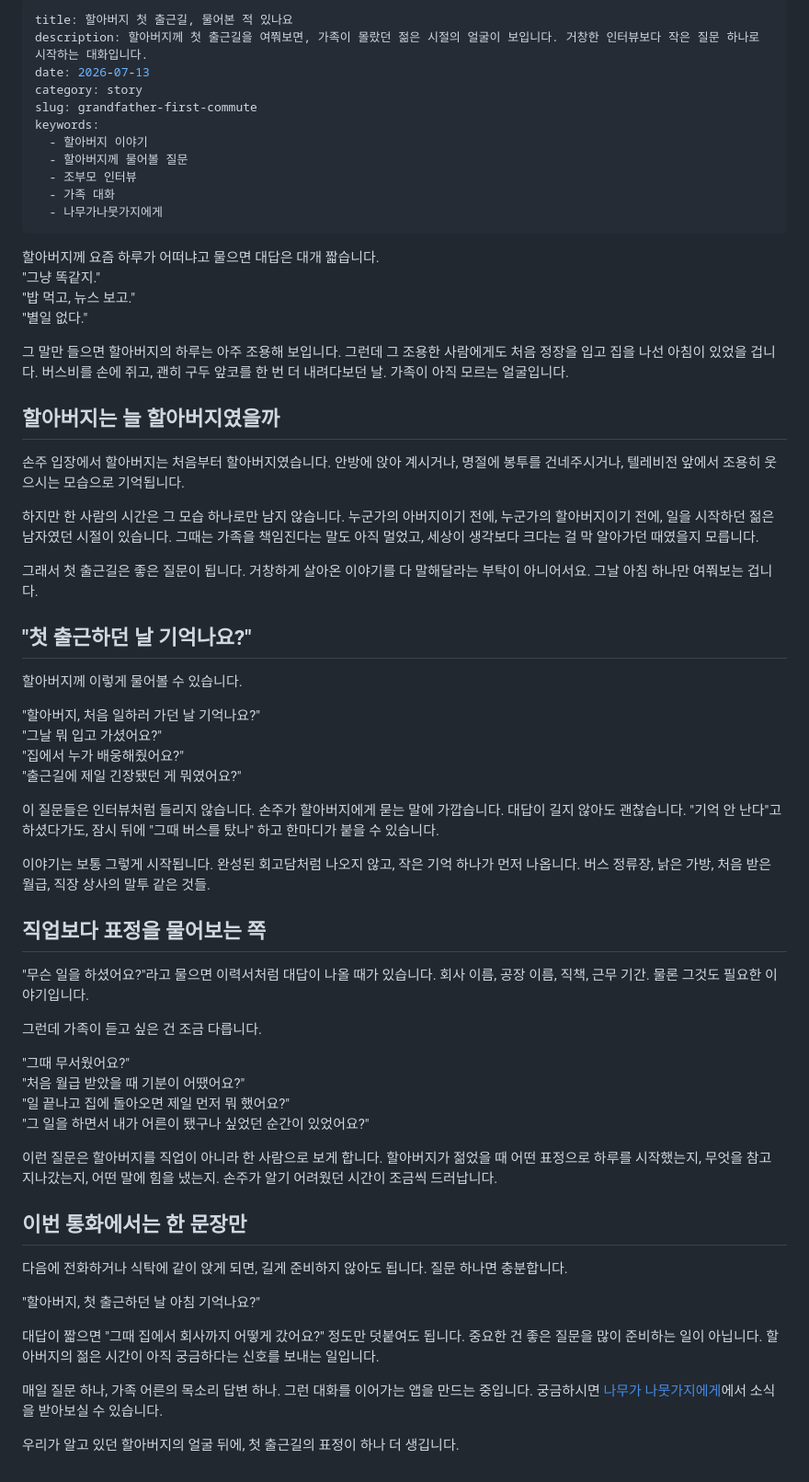
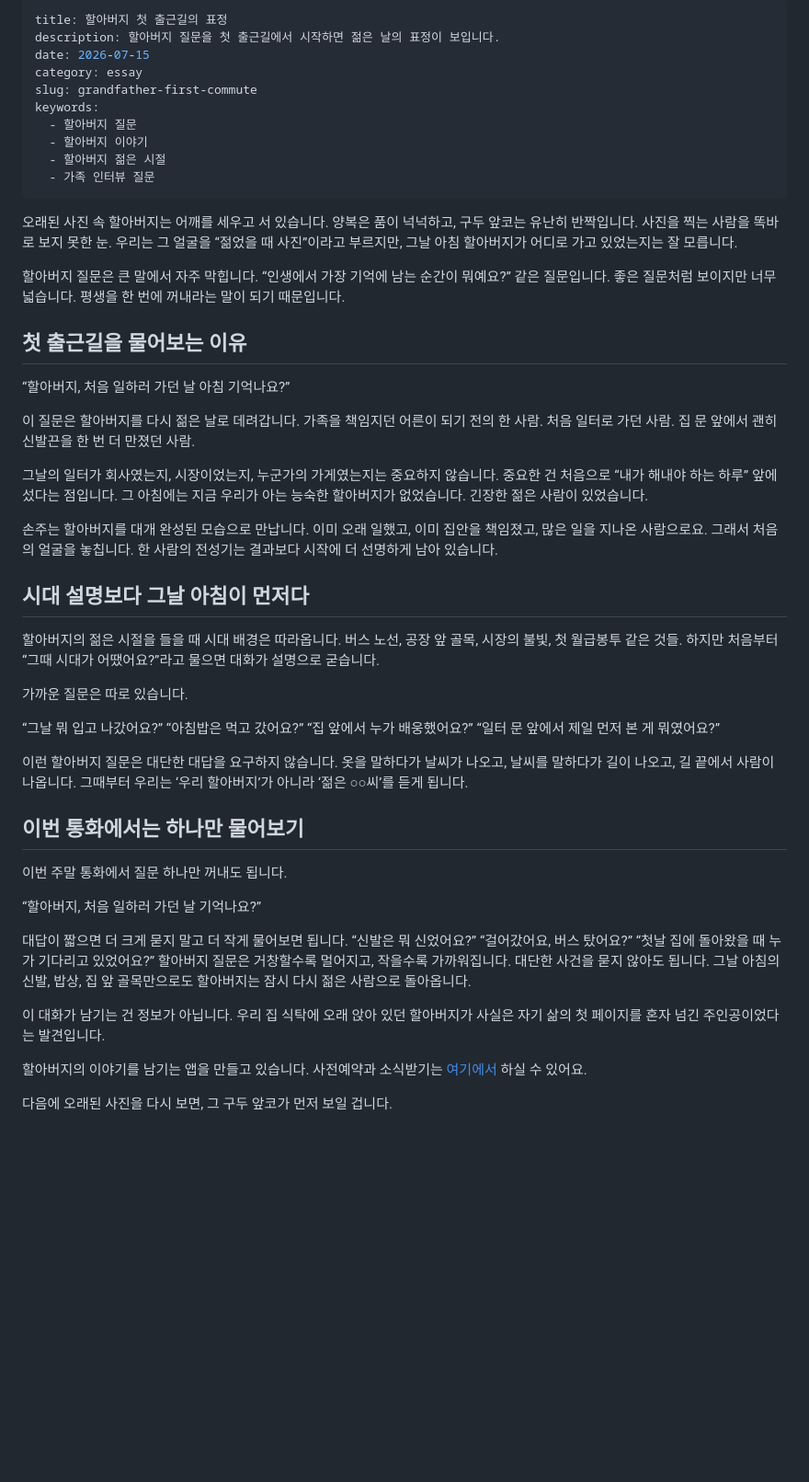
Before and after one commit to momento25/namuga-website, a Markdown page: content/blog/grandfather-first-commute.md, the part around the change. Shown at 92% size. Rendered like a GitHub page; blank space fills up the shorter version.

Commit message:
blog: grandfather-first-commute 발행 (2026-07-15)

```diff
--- a/content/blog/grandfather-first-commute.md
+++ b/content/blog/grandfather-first-commute.md
@@ -1,66 +1,53 @@
 ---
-title: 할아버지 첫 출근길, 물어본 적 있나요
-description: 할아버지께 첫 출근길을 여쭤보면, 가족이 몰랐던 젊은 시절의 얼굴이 보입니다. 거창한 인터뷰보다 작은 질문 하나로 시작하는 대화입니다.
-date: 2026-07-13
-category: story
+title: 할아버지 첫 출근길의 표정
+description: 할아버지 질문을 첫 출근길에서 시작하면 젊은 날의 표정이 보입니다.
+date: 2026-07-15
+category: essay
 slug: grandfather-first-commute
 keywords:
+  - 할아버지 질문
   - 할아버지 이야기
-  - 할아버지께 물어볼 질문
-  - 조부모 인터뷰
-  - 가족 대화
-  - 나무가나뭇가지에게
+  - 할아버지 젊은 시절
+  - 가족 인터뷰 질문
 ---
 
-할아버지께 요즘 하루가 어떠냐고 물으면 대답은 대개 짧습니다.
-"그냥 똑같지."
-"밥 먹고, 뉴스 보고."
-"별일 없다."
+오래된 사진 속 할아버지는 어깨를 세우고 서 있습니다. 양복은 품이 넉넉하고, 구두 앞코는 유난히 반짝입니다. 사진을 찍는 사람을 똑바로 보지 못한 눈. 우리는 그 얼굴을 “젊었을 때 사진”이라고 부르지만, 그날 아침 할아버지가 어디로 가고 있었는지는 잘 모릅니다.
 
-그 말만 들으면 할아버지의 하루는 아주 조용해 보입니다. 그런데 그 조용한 사람에게도 처음 정장을 입고 집을 나선 아침이 있었을 겁니다. 버스비를 손에 쥐고, 괜히 구두 앞코를 한 번 더 내려다보던 날. 가족이 아직 모르는 얼굴입니다.
+할아버지 질문은 큰 말에서 자주 막힙니다. “인생에서 가장 기억에 남는 순간이 뭐예요?” 같은 질문입니다. 좋은 질문처럼 보이지만 너무 넓습니다. 평생을 한 번에 꺼내라는 말이 되기 때문입니다.
 
-## 할아버지는 늘 할아버지였을까
+## 첫 출근길을 물어보는 이유
 
-손주 입장에서 할아버지는 처음부터 할아버지였습니다. 안방에 앉아 계시거나, 명절에 봉투를 건네주시거나, 텔레비전 앞에서 조용히 웃으시는 모습으로 기억됩니다.
+“할아버지, 처음 일하러 가던 날 아침 기억나요?”
 
-하지만 한 사람의 시간은 그 모습 하나로만 남지 않습니다. 누군가의 아버지이기 전에, 누군가의 할아버지이기 전에, 일을 시작하던 젊은 남자였던 시절이 있습니다. 그때는 가족을 책임진다는 말도 아직 멀었고, 세상이 생각보다 크다는 걸 막 알아가던 때였을지 모릅니다.
+이 질문은 할아버지를 다시 젊은 날로 데려갑니다. 가족을 책임지던 어른이 되기 전의 한 사람. 처음 일터로 가던 사람. 집 문 앞에서 괜히 신발끈을 한 번 더 만졌던 사람.
 
-그래서 첫 출근길은 좋은 질문이 됩니다. 거창하게 살아온 이야기를 다 말해달라는 부탁이 아니어서요. 그날 아침 하나만 여쭤보는 겁니다.
+그날의 일터가 회사였는지, 시장이었는지, 누군가의 가게였는지는 중요하지 않습니다. 중요한 건 처음으로 “내가 해내야 하는 하루” 앞에 섰다는 점입니다. 그 아침에는 지금 우리가 아는 능숙한 할아버지가 없었습니다. 긴장한 젊은 사람이 있었습니다.
 
-## "첫 출근하던 날 기억나요?"
+손주는 할아버지를 대개 완성된 모습으로 만납니다. 이미 오래 일했고, 이미 집안을 책임졌고, 많은 일을 지나온 사람으로요. 그래서 처음의 얼굴을 놓칩니다. 한 사람의 전성기는 결과보다 시작에 더 선명하게 남아 있습니다.
 
-할아버지께 이렇게 물어볼 수 있습니다.
+## 시대 설명보다 그날 아침이 먼저다
 
-"할아버지, 처음 일하러 가던 날 기억나요?"
-"그날 뭐 입고 가셨어요?"
-"집에서 누가 배웅해줬어요?"
-"출근길에 제일 긴장됐던 게 뭐였어요?"
+할아버지의 젊은 시절을 들을 때 시대 배경은 따라옵니다. 버스 노선, 공장 앞 골목, 시장의 불빛, 첫 월급봉투 같은 것들. 하지만 처음부터 “그때 시대가 어땠어요?”라고 물으면 대화가 설명으로 굳습니다.
 
-이 질문들은 인터뷰처럼 들리지 않습니다. 손주가 할아버지에게 묻는 말에 가깝습니다. 대답이 길지 않아도 괜찮습니다. "기억 안 난다"고 하셨다가도, 잠시 뒤에 "그때 버스를 탔나" 하고 한마디가 붙을 수 있습니다.
+가까운 질문은 따로 있습니다.
 
-이야기는 보통 그렇게 시작됩니다. 완성된 회고담처럼 나오지 않고, 작은 기억 하나가 먼저 나옵니다. 버스 정류장, 낡은 가방, 처음 받은 월급, 직장 상사의 말투 같은 것들.
+“그날 뭐 입고 나갔어요?”
+“아침밥은 먹고 갔어요?”
+“집 앞에서 누가 배웅했어요?”
+“일터 문 앞에서 제일 먼저 본 게 뭐였어요?”
 
-## 직업보다 표정을 물어보는 쪽
+이런 할아버지 질문은 대단한 대답을 요구하지 않습니다. 옷을 말하다가 날씨가 나오고, 날씨를 말하다가 길이 나오고, 길 끝에서 사람이 나옵니다. 그때부터 우리는 ‘우리 할아버지’가 아니라 ‘젊은 ○○씨’를 듣게 됩니다.
 
-"무슨 일을 하셨어요?"라고 물으면 이력서처럼 대답이 나올 때가 있습니다. 회사 이름, 공장 이름, 직책, 근무 기간. 물론 그것도 필요한 이야기입니다.
+## 이번 통화에서는 하나만 물어보기
 
-그런데 가족이 듣고 싶은 건 조금 다릅니다.
+이번 주말 통화에서 질문 하나만 꺼내도 됩니다.
 
-"그때 무서웠어요?"
-"처음 월급 받았을 때 기분이 어땠어요?"
-"일 끝나고 집에 돌아오면 제일 먼저 뭐 했어요?"
-"그 일을 하면서 내가 어른이 됐구나 싶었던 순간이 있었어요?"
+“할아버지, 처음 일하러 가던 날 기억나요?”
 
-이런 질문은 할아버지를 직업이 아니라 한 사람으로 보게 합니다. 할아버지가 젊었을 때 어떤 표정으로 하루를 시작했는지, 무엇을 참고 지나갔는지, 어떤 말에 힘을 냈는지. 손주가 알기 어려웠던 시간이 조금씩 드러납니다.
+대답이 짧으면 더 크게 묻지 말고 더 작게 물어보면 됩니다. “신발은 뭐 신었어요?” “걸어갔어요, 버스 탔어요?” “첫날 집에 돌아왔을 때 누가 기다리고 있었어요?” 할아버지 질문은 거창할수록 멀어지고, 작을수록 가까워집니다. 대단한 사건을 묻지 않아도 됩니다. 그날 아침의 신발, 밥상, 집 앞 골목만으로도 할아버지는 잠시 다시 젊은 사람으로 돌아옵니다.
 
-## 이번 통화에서는 한 문장만
+이 대화가 남기는 건 정보가 아닙니다. 우리 집 식탁에 오래 앉아 있던 할아버지가 사실은 자기 삶의 첫 페이지를 혼자 넘긴 주인공이었다는 발견입니다.
 
-다음에 전화하거나 식탁에 같이 앉게 되면, 길게 준비하지 않아도 됩니다. 질문 하나면 충분합니다.
+할아버지의 이야기를 남기는 앱을 만들고 있습니다. 사전예약과 소식받기는 [여기에서](/#download) 하실 수 있어요.
 
-"할아버지, 첫 출근하던 날 아침 기억나요?"
-
-대답이 짧으면 "그때 집에서 회사까지 어떻게 갔어요?" 정도만 덧붙여도 됩니다. 중요한 건 좋은 질문을 많이 준비하는 일이 아닙니다. 할아버지의 젊은 시간이 아직 궁금하다는 신호를 보내는 일입니다.
-
-매일 질문 하나, 가족 어른의 목소리 답변 하나. 그런 대화를 이어가는 앱을 만드는 중입니다. 궁금하시면 [나무가 나뭇가지에게](/#download)에서 소식을 받아보실 수 있습니다.
-
-우리가 알고 있던 할아버지의 얼굴 뒤에, 첫 출근길의 표정이 하나 더 생깁니다.
+다음에 오래된 사진을 다시 보면, 그 구두 앞코가 먼저 보일 겁니다.
```
